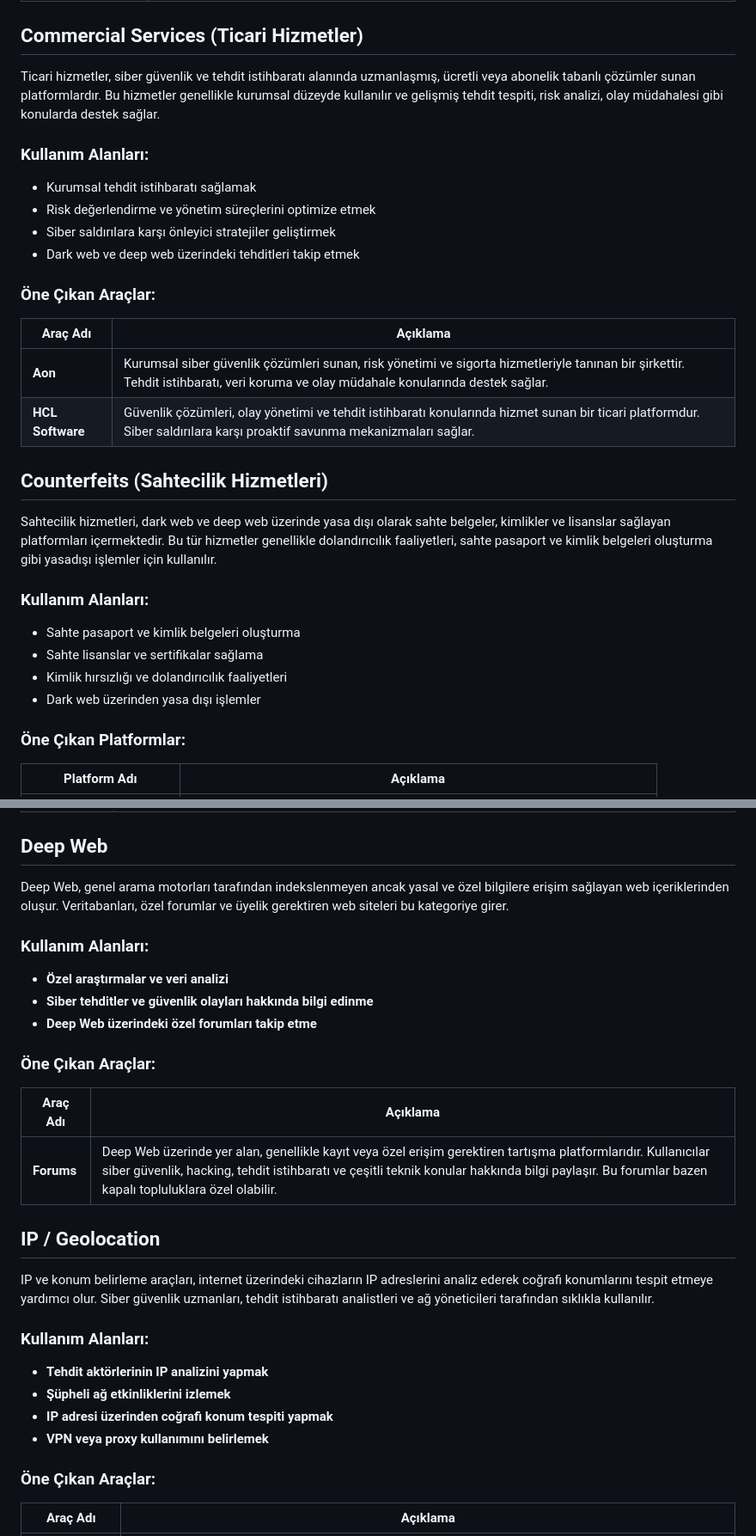
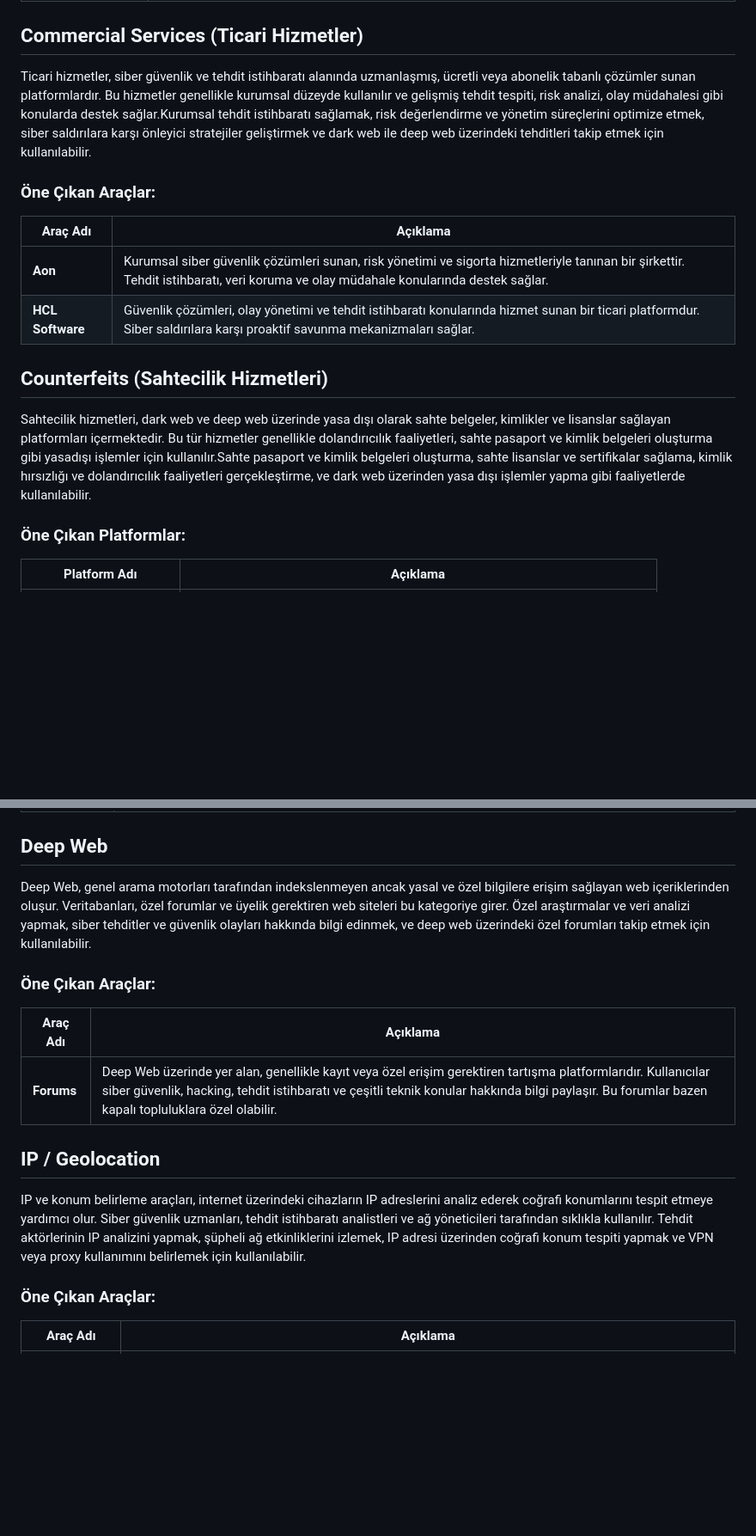
Before and after one commit to Yildiz-Cyber-Threat-Intelligence-Team/Security-lists-for-CTI-Analyst, a Markdown page: README.md, 2 parts joined by grey strips. Shown at 86% size. GitHub-like rendering; blank space fills up the shorter version.

```diff
--- a/README.md
+++ b/README.md
@@ -44,13 +38,7 @@ Arşiv kaynakları, geçmişte yayınlanmış ancak zamanla erişimi zorlaşmı
 
 ## Commercial Services (Ticari Hizmetler)
 
-Ticari hizmetler, siber güvenlik ve tehdit istihbaratı alanında uzmanlaşmış, ücretli veya abonelik tabanlı çözümler sunan platformlardır. Bu hizmetler genellikle kurumsal düzeyde kullanılır ve gelişmiş tehdit tespiti, risk analizi, olay müdahalesi gibi konularda destek sağlar.
-
-###  Kullanım Alanları:
-- Kurumsal tehdit istihbaratı sağlamak
-- Risk değerlendirme ve yönetim süreçlerini optimize etmek
-- Siber saldırılara karşı önleyici stratejiler geliştirmek
-- Dark web ve deep web üzerindeki tehditleri takip etmek
+Ticari hizmetler, siber güvenlik ve tehdit istihbaratı alanında uzmanlaşmış, ücretli veya abonelik tabanlı çözümler sunan platformlardır. Bu hizmetler genellikle kurumsal düzeyde kullanılır ve gelişmiş tehdit tespiti, risk analizi, olay müdahalesi gibi konularda destek sağlar.Kurumsal tehdit istihbaratı sağlamak, risk değerlendirme ve yönetim süreçlerini optimize etmek, siber saldırılara karşı önleyici stratejiler geliştirmek ve dark web ile deep web üzerindeki tehditleri takip etmek için kullanılabilir.
 
 ###  Öne Çıkan Araçlar:
 
@@ -61,13 +49,7 @@ Ticari hizmetler, siber güvenlik ve tehdit istihbaratı alanında uzmanlaşmı
 
 ##  Counterfeits (Sahtecilik Hizmetleri)
 
-Sahtecilik hizmetleri, dark web ve deep web üzerinde yasa dışı olarak sahte belgeler, kimlikler ve lisanslar sağlayan platformları içermektedir. Bu tür hizmetler genellikle dolandırıcılık faaliyetleri, sahte pasaport ve kimlik belgeleri oluşturma gibi yasadışı işlemler için kullanılır.
-
-###  Kullanım Alanları:
-- Sahte pasaport ve kimlik belgeleri oluşturma
-- Sahte lisanslar ve sertifikalar sağlama
-- Kimlik hırsızlığı ve dolandırıcılık faaliyetleri
-- Dark web üzerinden yasa dışı işlemler
+Sahtecilik hizmetleri, dark web ve deep web üzerinde yasa dışı olarak sahte belgeler, kimlikler ve lisanslar sağlayan platformları içermektedir. Bu tür hizmetler genellikle dolandırıcılık faaliyetleri, sahte pasaport ve kimlik belgeleri oluşturma gibi yasadışı işlemler için kullanılır.Sahte pasaport ve kimlik belgeleri oluşturma, sahte lisanslar ve sertifikalar sağlama, kimlik hırsızlığı ve dolandırıcılık faaliyetleri gerçekleştirme, ve dark web üzerinden yasa dışı işlemler yapma gibi faaliyetlerde kullanılabilir.
 
 ###  Öne Çıkan Platformlar:
 
@@ -162,12 +121,7 @@ Dark Web, geleneksel arama motorları tarafından indekslenmeyen ve genellikle a
 
 ##  Deep Web
 
-Deep Web, genel arama motorları tarafından indekslenmeyen ancak yasal ve özel bilgilere erişim sağlayan web içeriklerinden oluşur. Veritabanları, özel forumlar ve üyelik gerektiren web siteleri bu kategoriye girer.
-
-###  Kullanım Alanları:
-- **Özel araştırmalar ve veri analizi**
-- **Siber tehditler ve güvenlik olayları hakkında bilgi edinme**
-- **Deep Web üzerindeki özel forumları takip etme**
+Deep Web, genel arama motorları tarafından indekslenmeyen ancak yasal ve özel bilgilere erişim sağlayan web içeriklerinden oluşur. Veritabanları, özel forumlar ve üyelik gerektiren web siteleri bu kategoriye girer. Özel araştırmalar ve veri analizi yapmak, siber tehditler ve güvenlik olayları hakkında bilgi edinmek, ve deep web üzerindeki özel forumları takip etmek için kullanılabilir.
 
 ###  Öne Çıkan Araçlar:
 
@@ -177,13 +131,7 @@ Deep Web, genel arama motorları tarafından indekslenmeyen ancak yasal ve özel
 
 ## IP / Geolocation
 
-IP ve konum belirleme araçları, internet üzerindeki cihazların IP adreslerini analiz ederek coğrafi konumlarını tespit etmeye yardımcı olur. Siber güvenlik uzmanları, tehdit istihbaratı analistleri ve ağ yöneticileri tarafından sıklıkla kullanılır.
-
-### Kullanım Alanları:
-- **Tehdit aktörlerinin IP analizini yapmak**
-- **Şüpheli ağ etkinliklerini izlemek**
-- **IP adresi üzerinden coğrafi konum tespiti yapmak**
-- **VPN veya proxy kullanımını belirlemek**
+IP ve konum belirleme araçları, internet üzerindeki cihazların IP adreslerini analiz ederek coğrafi konumlarını tespit etmeye yardımcı olur. Siber güvenlik uzmanları, tehdit istihbaratı analistleri ve ağ yöneticileri tarafından sıklıkla kullanılır. Tehdit aktörlerinin IP analizini yapmak, şüpheli ağ etkinliklerini izlemek, IP adresi üzerinden coğrafi konum tespiti yapmak ve VPN veya proxy kullanımını belirlemek için kullanılabilir.
 
 ### Öne Çıkan Araçlar:
 
```
Also changed, not shown: other parts of README.md (+11 -76 lines).
